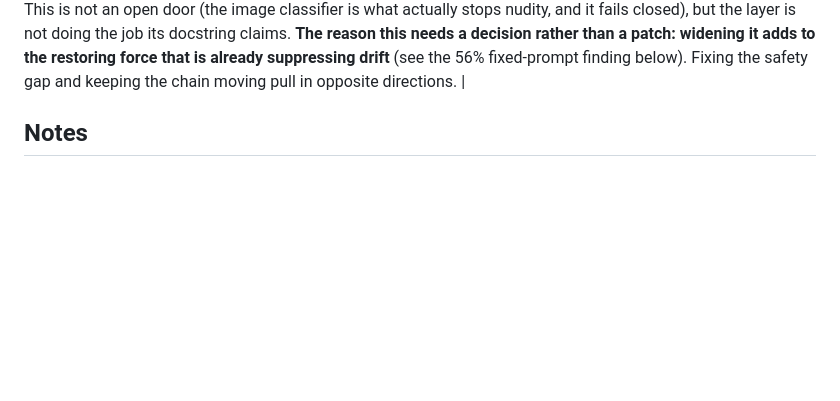
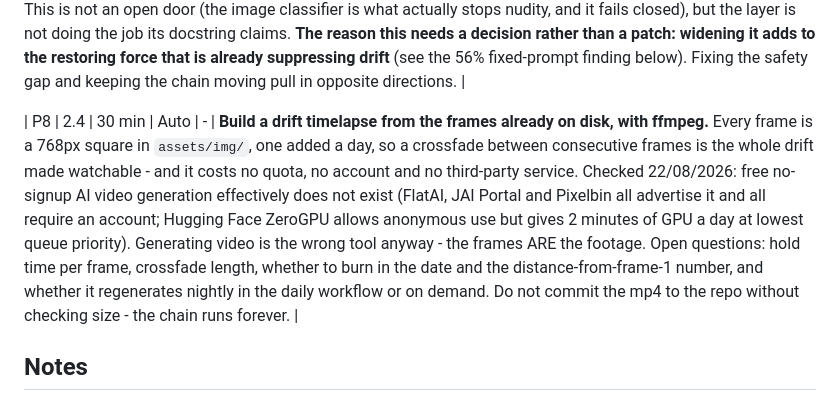
Before and after one commit to charlie-tren/photocopy, a Markdown page: docs/TODO.md, the part around the change. Drawn GitHub-style; blank space fills up the shorter version.

Commit message:
Add P8: drift timelapse from the frames with ffmpeg, no video model needed

```diff
--- a/docs/TODO.md
+++ b/docs/TODO.md
@@ -15,6 +15,8 @@
 | P6 | 2.3 | 10 min | Auto | - | **`index.html` is written by two authors and can silently ship stale.** It is a build artefact committed to the repo (Pages serves it from `main`), so the bot regenerates it on every frame and I regenerate it on every render change. On 13/08/2026 a rebase replayed a render commit over the bot's frame-3 build; it merged cleanly and the live page was correct, but a dirtier conflict would resolve to a page missing a frame with nothing failing. Either rebuild-and-verify after every rebase (current practice, manual) or have CI regenerate it so the committed copy is never authoritative. |
 
 | P7 | 1.3 | 15 min | Charlie | - | **`deanatomise` misses the "of a man" phrasing, and closing the gap makes drift worse.** Tested against the 18 real subject lines from the 12/08 chain: it rewrote 4 of 18, all of the `male body` / `male statue` form quoted in 025e71f, and left every `sculpture of a man` / `statue of a man` untouched - which is the phrasing frames 9-18 actually used. The patterns were fitted to the exact strings from the incident. This is not an open door (the image classifier is what actually stops nudity, and it fails closed), but the layer is not doing the job its docstring claims. **The reason this needs a decision rather than a patch: widening it adds to the restoring force that is already suppressing drift** (see the 56% fixed-prompt finding below). Fixing the safety gap and keeping the chain moving pull in opposite directions. |
+
+| P8 | 2.4 | 30 min | Auto | - | **Build a drift timelapse from the frames already on disk, with ffmpeg.** Every frame is a 768px square in `assets/img/`, one added a day, so a crossfade between consecutive frames is the whole drift made watchable - and it costs no quota, no account and no third-party service. Checked 22/08/2026: free no-signup AI video generation effectively does not exist (FlatAI, JAI Portal and Pixelbin all advertise it and all require an account; Hugging Face ZeroGPU allows anonymous use but gives 2 minutes of GPU a day at lowest queue priority). Generating video is the wrong tool anyway - the frames ARE the footage. Open questions: hold time per frame, crossfade length, whether to burn in the date and the distance-from-frame-1 number, and whether it regenerates nightly in the daily workflow or on demand. Do not commit the mp4 to the repo without checking size - the chain runs forever. |
 
 ## Notes
 
```
